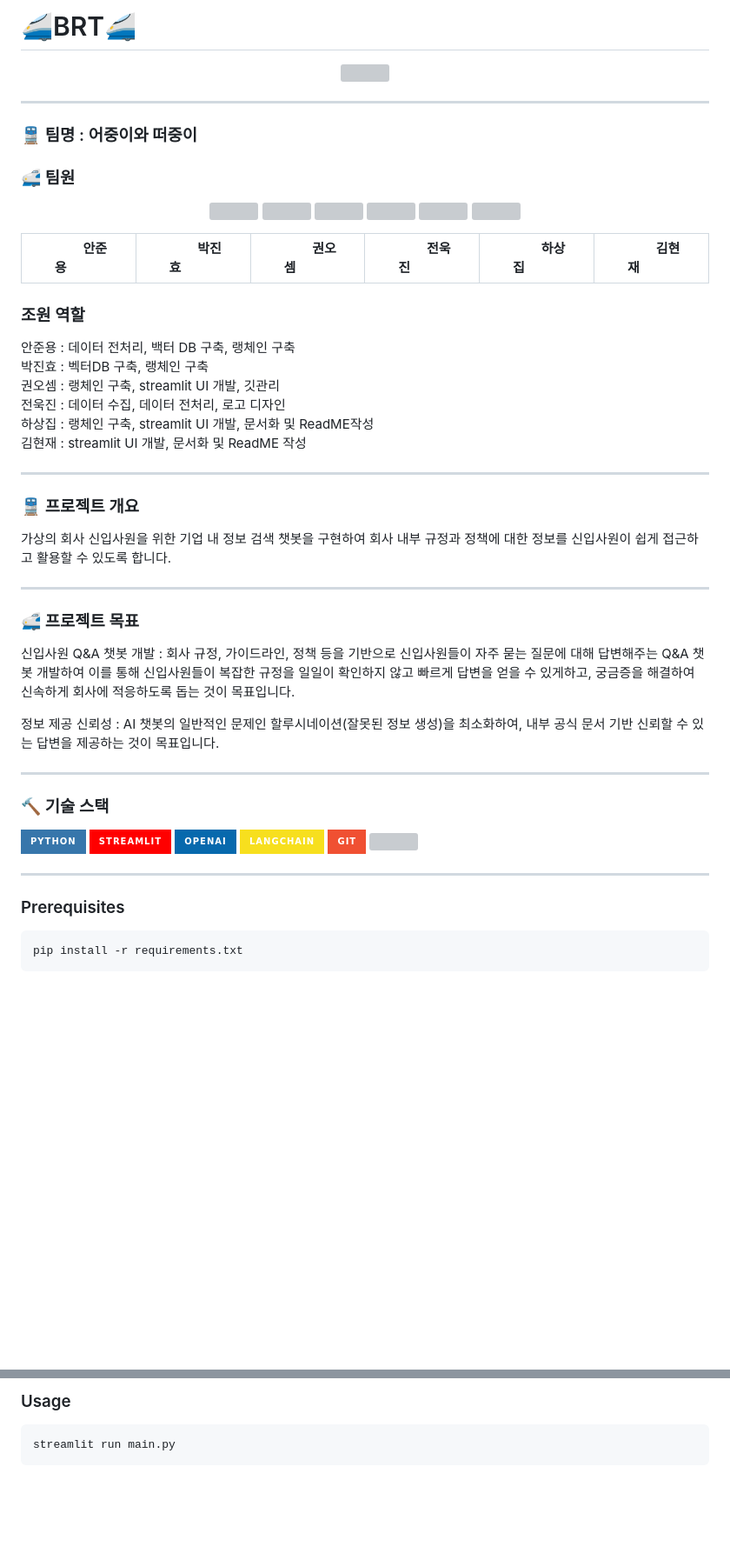
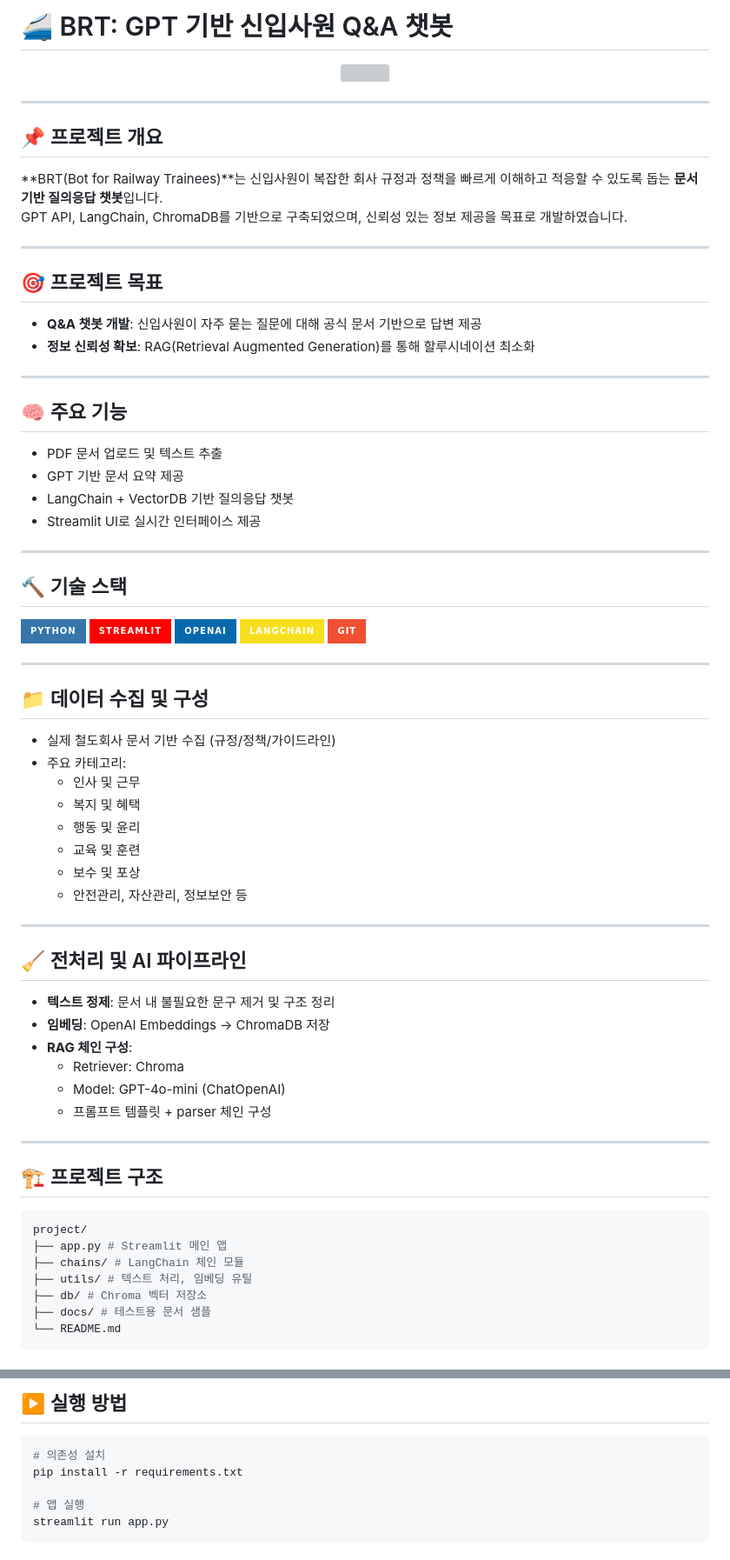
Before and after one commit to Homes201/Team_project, a Markdown page: [project_3] Enterprise_Info_Chatbot (기업 내 정보 검색 챗봇)/README.md, 2 parts joined by grey strips. Shown: that part at 87% size. Drawn GitHub-style; badges without logos; blank space fills up the shorter version; grey boxes are pictures that could not be loaded.

Commit message:
Update README.md
readme 수정 작성

````diff
--- a/[project_3] Enterprise_Info_Chatbot (기업 내 정보 검색 챗봇)/README.md
+++ b/[project_3] Enterprise_Info_Chatbot (기업 내 정보 검색 챗봇)/README.md
@@ -1,9 +1,3 @@
-# 🚄BRT🚄
-<p align="center"><img src="https://github.com/user-attachments/assets/19fa9782-5046-4bb4-b383-6cf727140fb4" width="1000" height="300"/></p>
-<hr>
-
-### 🚆 팀명 : 어중이와 떠중이
-
-### 🚅 팀원
+# 🚄 BRT: GPT 기반 신입사원 Q&A 챗봇
 
 <p align="center">
@@ -16,51 +5,75 @@
 </p>
 
+---
 
-|&nbsp;&nbsp;&nbsp;&nbsp;&nbsp;&nbsp;&nbsp;&nbsp;&nbsp;&nbsp;안준용&nbsp;&nbsp;&nbsp;&nbsp;&nbsp;&nbsp;&nbsp;&nbsp;&nbsp;&nbsp;&nbsp;|&nbsp;&nbsp;&nbsp;&nbsp;&nbsp;&nbsp;&nbsp;&nbsp;&nbsp;&nbsp;박진효&nbsp;&nbsp;&nbsp;&nbsp;&nbsp;&nbsp;&nbsp;&nbsp;&nbsp;&nbsp;&nbsp;|&nbsp;&nbsp;&nbsp;&nbsp;&nbsp;&nbsp;&nbsp;&nbsp;&nbsp;&nbsp;권오셈&nbsp;&nbsp;&nbsp;&nbsp;&nbsp;&nbsp;&nbsp;&nbsp;&nbsp;&nbsp;&nbsp;|&nbsp;&nbsp;&nbsp;&nbsp;&nbsp;&nbsp;&nbsp;&nbsp;&nbsp;&nbsp;전욱진&nbsp;&nbsp;&nbsp;&nbsp;&nbsp;&nbsp;&nbsp;&nbsp;&nbsp;&nbsp;&nbsp;|&nbsp;&nbsp;&nbsp;&nbsp;&nbsp;&nbsp;&nbsp;&nbsp;&nbsp;&nbsp;하상집&nbsp;&nbsp;&nbsp;&nbsp;&nbsp;&nbsp;&nbsp;&nbsp;&nbsp;&nbsp;&nbsp;|&nbsp;&nbsp;&nbsp;&nbsp;&nbsp;&nbsp;&nbsp;&nbsp;&nbsp;&nbsp;김현재&nbsp;&nbsp;&nbsp;&nbsp;&nbsp;&nbsp;&nbsp;&nbsp;&nbsp;&nbsp;&nbsp;|
-|--------------------------|-------------------------|--------------------------|-------------------------|-------------------------|-------------------------|
+## 📌 프로젝트 개요
 
+**BRT(Bot for Railway Trainees)**는 신입사원이 복잡한 회사 규정과 정책을 빠르게 이해하고 적응할 수 있도록 돕는 **문서 기반 질의응답 챗봇**입니다.
+GPT API, LangChain, ChromaDB를 기반으로 구축되었으며, 신뢰성 있는 정보 제공을 목표로 개발하였습니다.
 
-### 조원 역할
+---
 
-안준용 : 데이터 전처리, 백터 DB 구축, 랭체인 구축
-박진효 : 벡터DB 구축, 랭체인 구축
-권오셈 : 랭체인 구축, streamlit UI 개발, 깃관리
-전욱진 : 데이터 수집, 데이터 전처리, 로고 디자인
-하상집 : 랭체인 구축, streamlit UI 개발, 문서화 및 ReadME작성
-김현재 : streamlit UI 개발, 문서화 및 ReadME 작성
+## 🎯 프로젝트 목표
 
-<hr>
+- **Q&A 챗봇 개발**: 신입사원이 자주 묻는 질문에 대해 공식 문서 기반으로 답변 제공
+- **정보 신뢰성 확보**: RAG(Retrieval Augmented Generation)를 통해 할루시네이션 최소화
 
-### 🚆 프로젝트 개요
-가상의 회사 신입사원을 위한  기업 내 정보 검색 챗봇을 구현하여 회사 내부 규정과 정책에 대한 정보를 신입사원이 쉽게 접근하고 활용할 수 있도록 합니다.
+---
 
-<hr>
+## 🧠 주요 기능
 
-### 🚅 프로젝트 목표
-신입사원 Q&A 챗봇 개발 : 회사 규정, 가이드라인, 정책 등을 기반으로 신입사원들이 자주 묻는 질문에 대해 답변해주는 Q&A 챗봇 개발하여 이를 통해 신입사원들이 복잡한 규정을 일일이 확인하지 않고 빠르게 답변을 얻을 수 있게하고, 궁금증을 해결하여 신속하게 회사에 적응하도록 돕는 것이 목표입니다.
+- PDF 문서 업로드 및 텍스트 추출
+- GPT 기반 문서 요약 제공
+- LangChain + VectorDB 기반 질의응답 챗봇
+- Streamlit UI로 실시간 인터페이스 제공
 
-정보 제공 신뢰성 : AI 챗봇의 일반적인 문제인 할루시네이션(잘못된 정보 생성)을 최소화하여, 내부 공식 문서 기반 신뢰할 수 있는 답변을 제공하는 것이 목표입니다.
+---
 
+## 🔨 기술 스택
 
-
-<hr>
-
-### 🔨 기술 스택
 <div>
 <img src="https://img.shields.io/badge/python-3776AB?style=for-the-badge&logo=python&logoColor=white">
 <img src="https://img.shields.io/badge/streamlit%20-%23FF0000.svg?style=for-the-badge&logo=streamlit&logoColor=white">
 <img src="https://img.shields.io/badge/openai-0769AD?style=for-the-badge&logo=openai&logoColor=black">
 <img src="https://img.shields.io/badge/langchain-F7DF1E?style=for-the-badge&logo=langchain&logoColor=black">
 <img src="https://img.shields.io/badge/git-F05032?style=for-the-badge&logo=git&logoColor=white">
-<img src="https://github.com/user-attachments/assets/c8cd01e7-6ce6-46db-8cc3-b13286829cf3" width="163" height="27"/>
 </div>
 
+---
 
-<hr>
+## 📁 데이터 수집 및 구성
 
-### Prerequisites
+- 실제 철도회사 문서 기반 수집 (규정/정책/가이드라인)
+- 주요 카테고리:
+  - 인사 및 근무
+  - 복지 및 혜택
+  - 행동 및 윤리
+  - 교육 및 훈련
+  - 보수 및 포상
+  - 안전관리, 자산관리, 정보보안 등
 
-```cmd
-pip install -r requirements.txt
+---
+
+## 🧹 전처리 및 AI 파이프라인
+
+- **텍스트 정제**: 문서 내 불필요한 문구 제거 및 구조 정리
+- **임베딩**: OpenAI Embeddings → ChromaDB 저장
+- **RAG 체인 구성**:
+  - Retriever: Chroma
+  - Model: GPT-4o-mini (ChatOpenAI)
+  - 프롬프트 템플릿 + parser 체인 구성
+
+---
+
+## 🏗️ 프로젝트 구조
+
+``` python
+project/
+├── app.py # Streamlit 메인 앱
+├── chains/ # LangChain 체인 모듈
+├── utils/ # 텍스트 처리, 임베딩 유틸
+├── db/ # Chroma 벡터 저장소
+├── docs/ # 테스트용 문서 샘플
+└── README.md
 ```
 
@@ -68,7 +81,11 @@ pip install -r requirements.txt
 
-### Usage
+## ▶️ 실행 방법
 
-```cmd
-streamlit run main.py
+```bash
+# 의존성 설치
+pip install -r requirements.txt
+
+# 앱 실행
+streamlit run app.py
 ```
 
````
Also changed, not shown: other parts of [project_3] Enterprise_Info_Chatbot (기업 내 정보 검색 챗봇)/README.md (+28 -54 lines).
